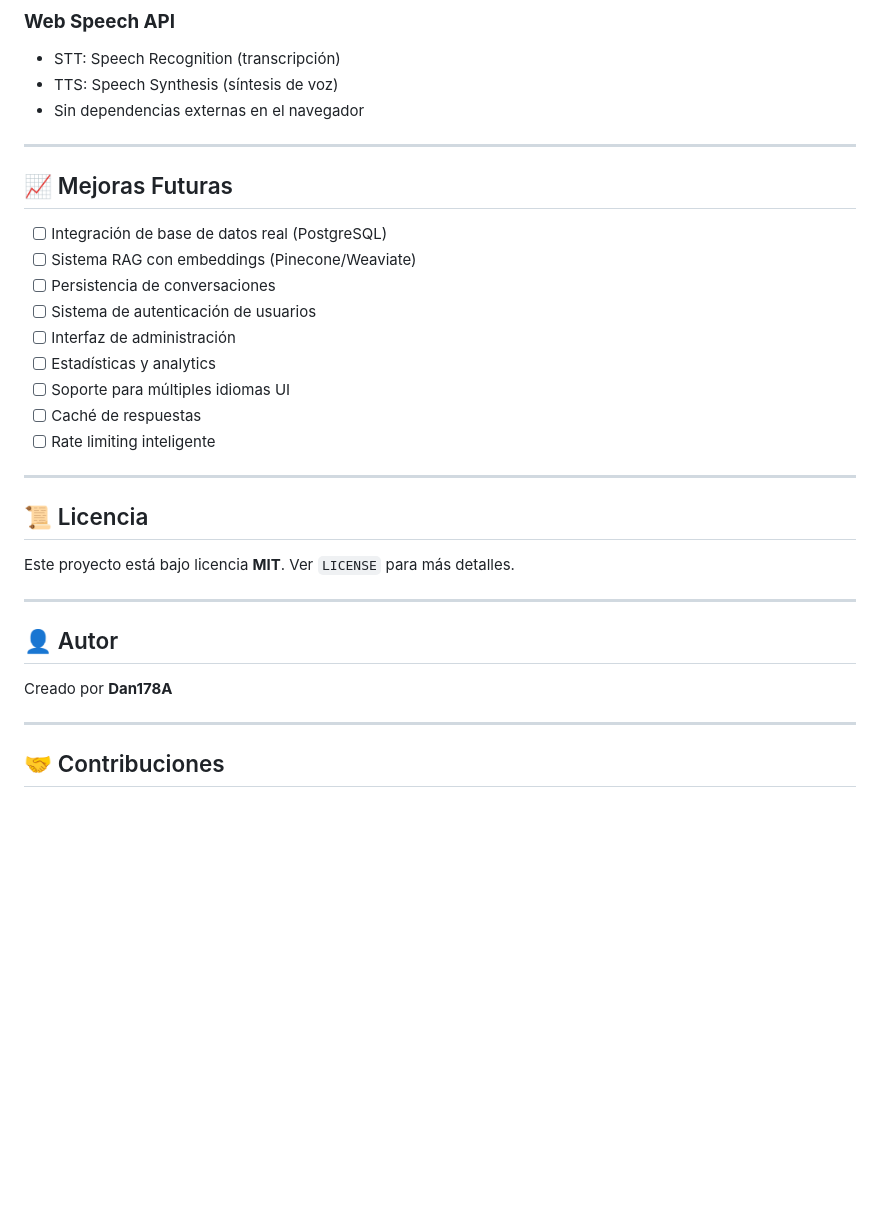
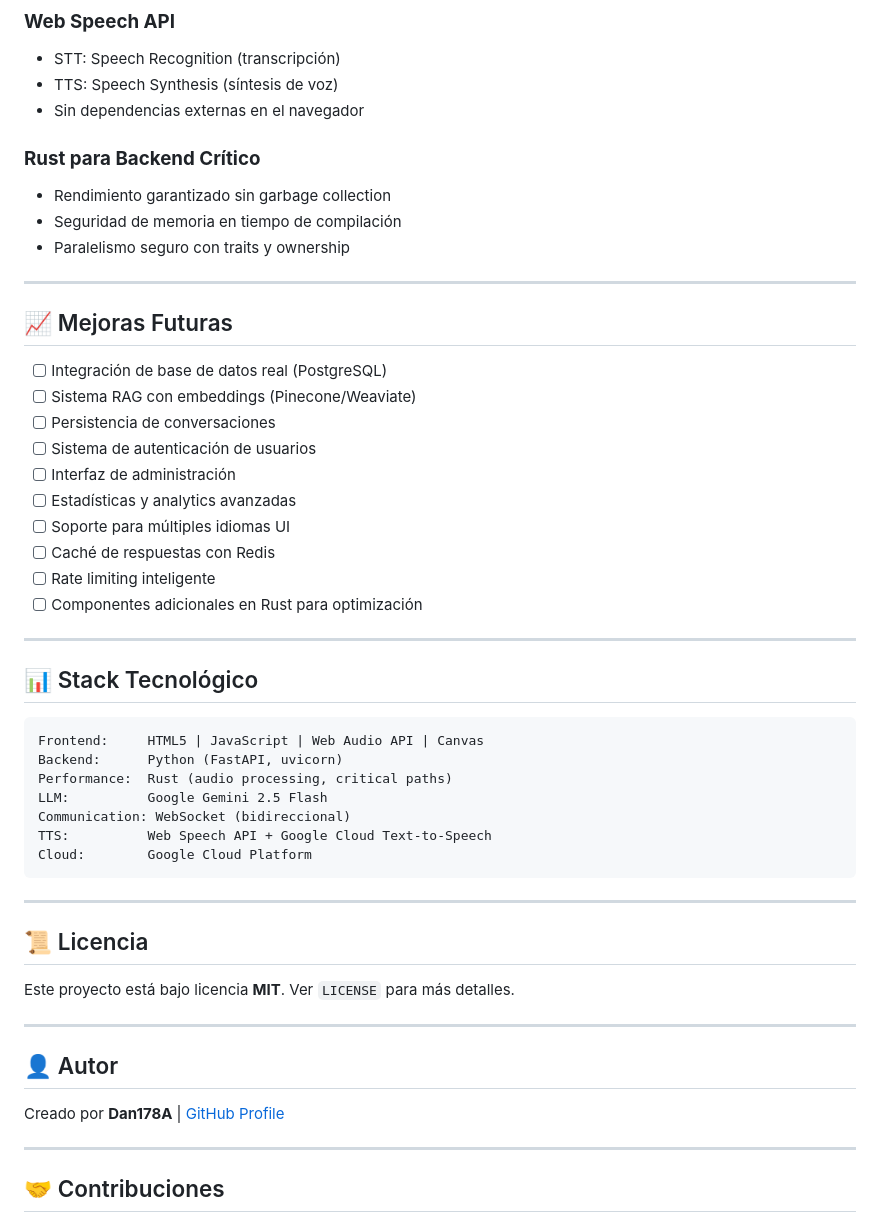
Before and after one commit to Dan178A/RealtimeVoiceAssistant, a Markdown page: README.md, the part around one of its changes. Rendered like a GitHub page; blank space fills up the shorter version.

````diff
--- a/README.md
+++ b/README.md
@@ -277,6 +328,11 @@ Asistente: (Automáticamente escuchando y respondiendo)
 - TTS: Speech Synthesis (síntesis de voz)
 - Sin dependencias externas en el navegador
 
+### **Rust para Backend Crítico**
+- Rendimiento garantizado sin garbage collection
+- Seguridad de memoria en tiempo de compilación
+- Paralelismo seguro con traits y ownership
+
 ---
 
 ## 📈 Mejoras Futuras
@@ -286,10 +342,25 @@ Asistente: (Automáticamente escuchando y respondiendo)
 - [ ] Persistencia de conversaciones
 - [ ] Sistema de autenticación de usuarios
 - [ ] Interfaz de administración
-- [ ] Estadísticas y analytics
+- [ ] Estadísticas y analytics avanzadas
 - [ ] Soporte para múltiples idiomas UI
-- [ ] Caché de respuestas
+- [ ] Caché de respuestas con Redis
 - [ ] Rate limiting inteligente
+- [ ] Componentes adicionales en Rust para optimización
+
+---
+
+## 📊 Stack Tecnológico
+
+```
+Frontend:     HTML5 | JavaScript | Web Audio API | Canvas
+Backend:      Python (FastAPI, uvicorn)
+Performance:  Rust (audio processing, critical paths)
+LLM:          Google Gemini 2.5 Flash
+Communication: WebSocket (bidireccional)
+TTS:          Web Speech API + Google Cloud Text-to-Speech
+Cloud:        Google Cloud Platform
+```
 
 ---
 
@@ -301,7 +372,7 @@ Este proyecto está bajo licencia **MIT**. Ver `LICENSE` para más detalles.
 
 ## 👤 Autor
 
-Creado por **Dan178A**
+Creado por **Dan178A** | [GitHub Profile](https://github.com/Dan178A)
 
 ---
 
````
Also changed, not shown: other parts of README.md (+98 -45 lines).
